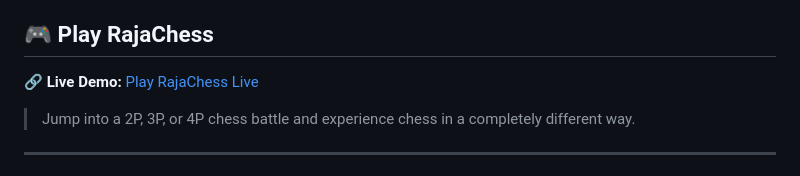
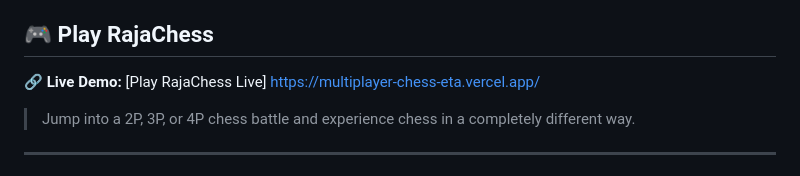
Before and after one commit to ashutoshgupta16966-creator/Multiplayer_Chess, a Markdown page: README.md, the part around the change. Rendered like a GitHub page.

Commit message:
Update README.md
Updated the live demo link for RajaChess.

```diff
--- a/README.md
+++ b/README.md
@@ -8,7 +8,7 @@ Unlike traditional chess, RajaChess supports **2-player, 3-player, and 4-player
 
 ## 🎮 Play RajaChess
 
-🔗 **Live Demo:** [Play RajaChess Live](YOUR-VERCEL-LINK)
+🔗 **Live Demo:** [Play RajaChess Live] https://multiplayer-chess-eta.vercel.app/
 
 > Jump into a 2P, 3P, or 4P chess battle and experience chess in a completely different way.
 
```
